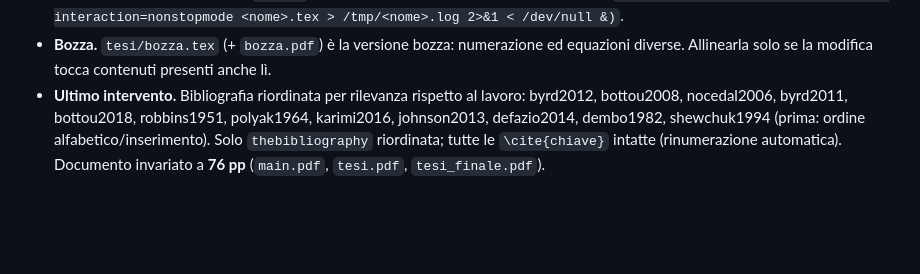
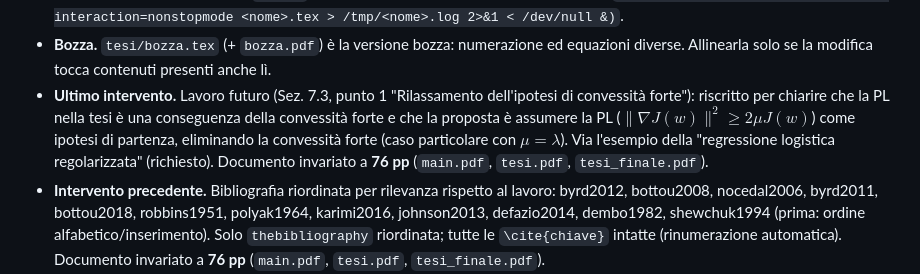
Before and after one commit to Alessandro1040/selezione-dinamica-batch, a Markdown page: README.md, the part around the change. Drawn GitHub-style; blank space fills up the shorter version.

Commit message:
README: nota operativa (lavoro futuro PL riscritto)

```diff
--- a/README.md
+++ b/README.md
@@ -101,7 +101,14 @@ Da tenere presente nelle sessioni di lavoro successive:
 - **Bozza.** `tesi/bozza.tex` (+ `bozza.pdf`) è la versione bozza: numerazione
   ed equazioni diverse. Allinearla solo se la modifica tocca contenuti presenti
   anche lì.
-- **Ultimo intervento.** Bibliografia riordinata per rilevanza rispetto al
+- **Ultimo intervento.** Lavoro futuro (Sez. 7.3, punto 1 "Rilassamento
+  dell'ipotesi di convessità forte"): riscritto per chiarire che la PL nella
+  tesi è una conseguenza della convessità forte e che la proposta è assumere
+  la PL ($\|\nabla J(w)\|^2 \ge 2\mu J(w)$) come ipotesi di partenza,
+  eliminando la convessità forte (caso particolare con $\mu=\lambda$). Via
+  l'esempio della "regressione logistica regolarizzata" (richiesto).
+  Documento invariato a **76 pp** (`main.pdf`, `tesi.pdf`, `tesi_finale.pdf`).
+- **Intervento precedente.** Bibliografia riordinata per rilevanza rispetto al
   lavoro: byrd2012, bottou2008, nocedal2006, byrd2011, bottou2018,
   robbins1951, polyak1964, karimi2016, johnson2013, defazio2014, dembo1982,
   shewchuk1994 (prima: ordine alfabetico/inserimento). Solo `thebibliography`
```
